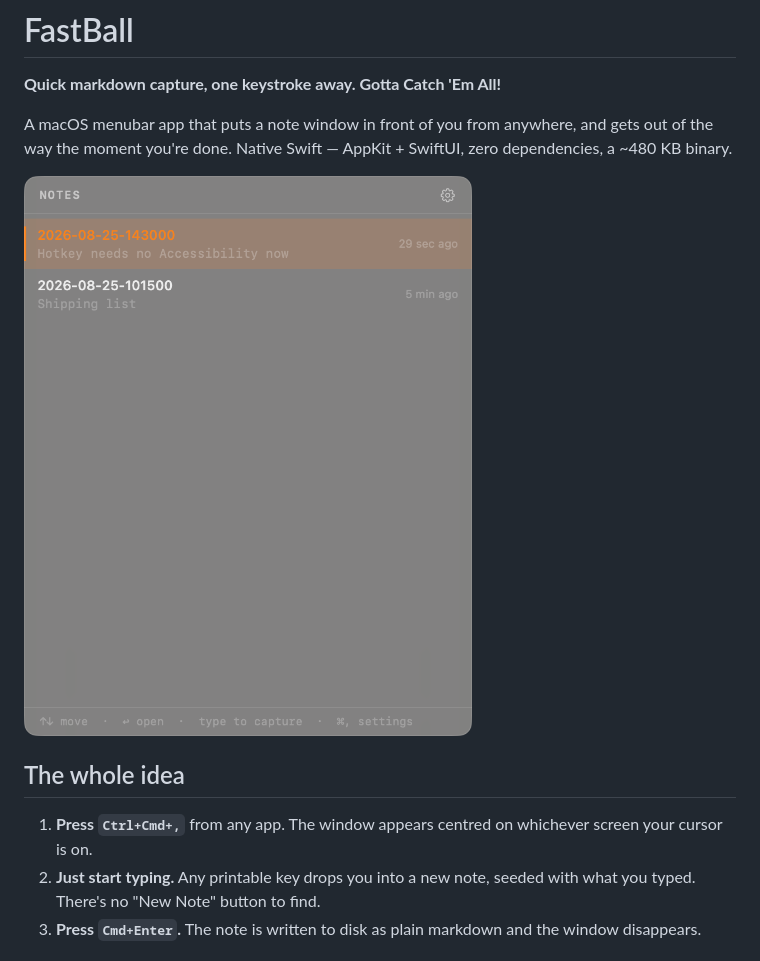
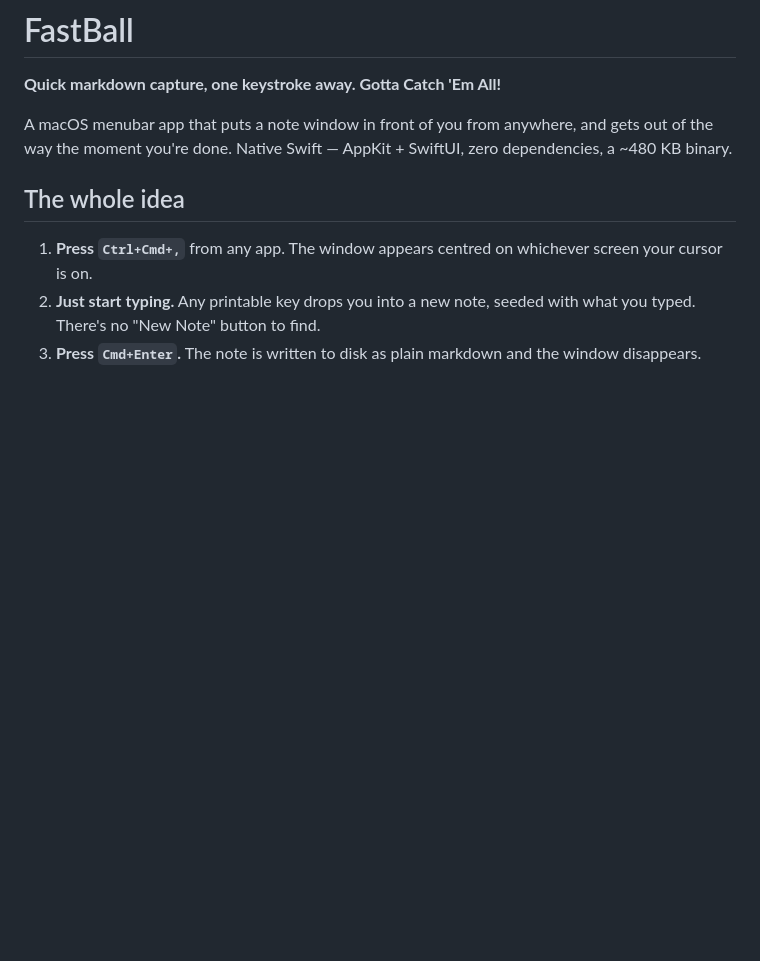
Before and after one commit to hernanflores/fastball, a Markdown page: README.md, the part around the change. GitHub-like rendering; blank space fills up the shorter version.

Commit message:
Remove note list image from README
Removed the image of the FastBall note list from the README.

```diff
--- a/README.md
+++ b/README.md
@@ -6,7 +6,6 @@ A macOS menubar app that puts a note window in front of you from anywhere, and g
 the way the moment you're done. Native Swift — AppKit + SwiftUI, zero dependencies, a
 ~480 KB binary.
 
-![The FastBall note list](docs/img/list.png)
 
 ## The whole idea
 
```
